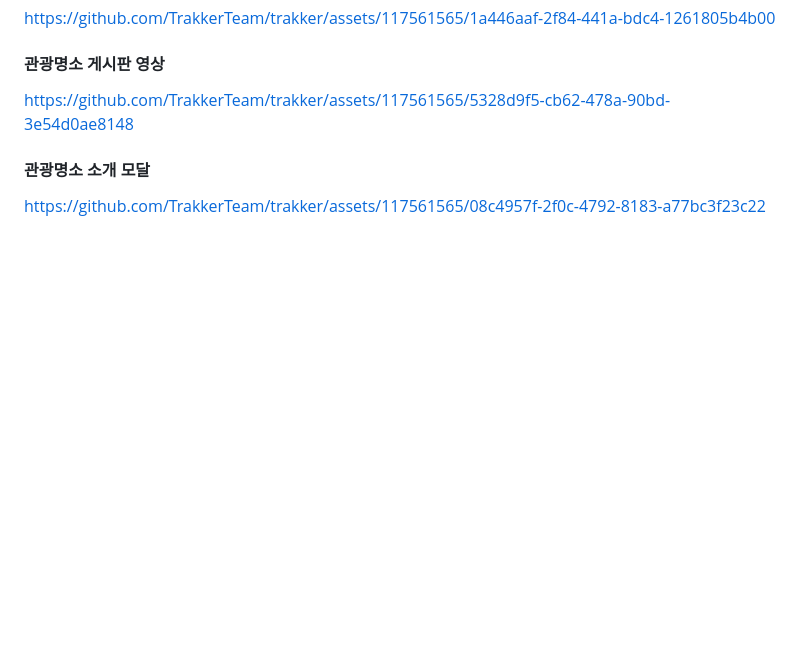
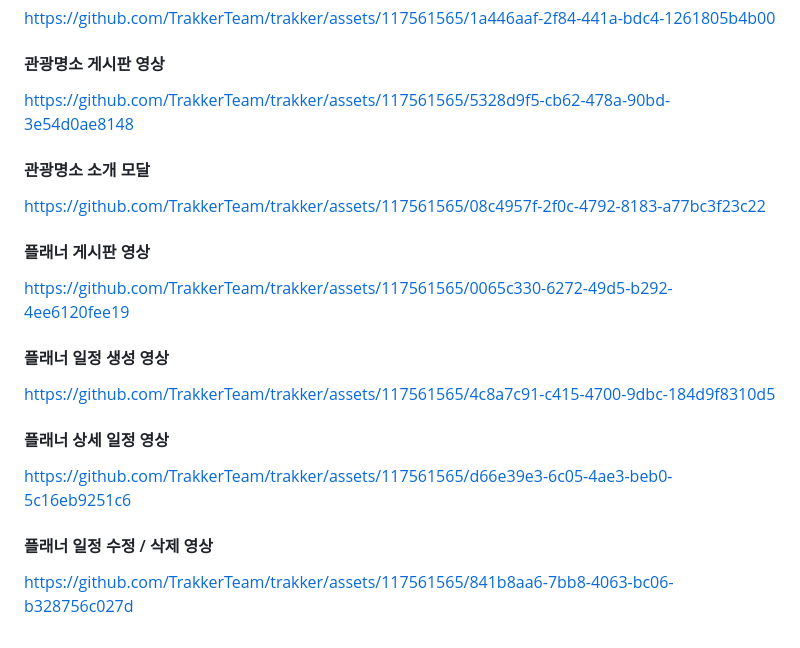
Before and after one commit to TrakkerTeam/trakker, a Markdown page: README.md, the part around one of its changes. GitHub-like rendering; blank space fills up the shorter version.

```diff
--- a/README.md
+++ b/README.md
@@ -119,3 +118,27 @@ https://github.com/TrakkerTeam/trakker/assets/117561565/5328d9f5-cb62-478a-90bd-
 https://github.com/TrakkerTeam/trakker/assets/117561565/08c4957f-2f0c-4792-8183-a77bc3f23c22
 
 </br>
+
+#### 플래너 게시판 영상
+
+https://github.com/TrakkerTeam/trakker/assets/117561565/0065c330-6272-49d5-b292-4ee6120fee19
+
+</br>
+
+#### 플래너 일정 생성 영상
+
+https://github.com/TrakkerTeam/trakker/assets/117561565/4c8a7c91-c415-4700-9dbc-184d9f8310d5
+
+</br>
+
+#### 플래너 상세 일정 영상
+
+https://github.com/TrakkerTeam/trakker/assets/117561565/d66e39e3-6c05-4ae3-beb0-5c16eb9251c6
+
+</br>
+
+#### 플래너 일정 수정 / 삭제 영상
+
+https://github.com/TrakkerTeam/trakker/assets/117561565/841b8aa6-7bb8-4063-bc06-b328756c027d
+
+</br>
```
Also changed, not shown: other parts of README.md (+0 -1 lines).
